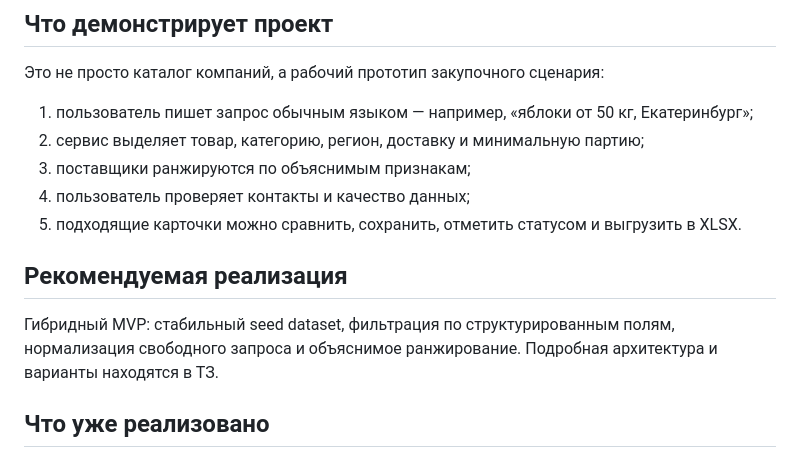
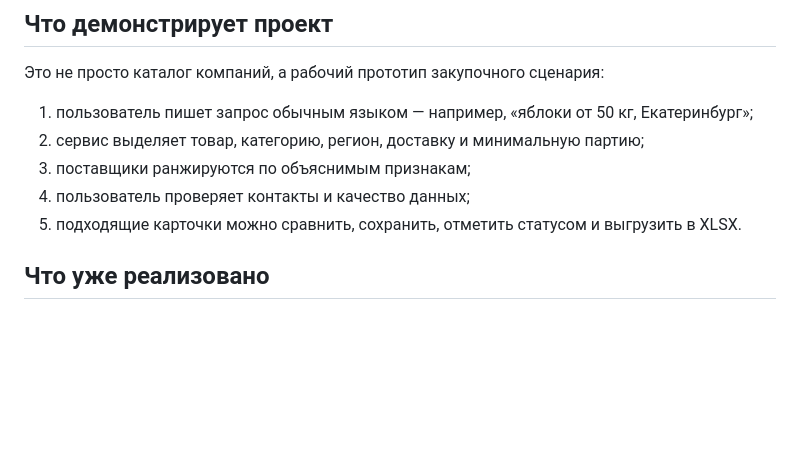
Before and after one commit to SeniorDanilBodrov/foodsource, a Markdown page: README.md, the part around the change. Drawn GitHub-style; blank space fills up the shorter version.

Commit message:
Update README to remove implementation recommendations
Removed recommended implementation section from README.

```diff
--- a/README.md
+++ b/README.md
@@ -15,9 +15,6 @@
 5. подходящие карточки можно сравнить, сохранить, отметить статусом и выгрузить в XLSX.
 
 
-## Рекомендуемая реализация
-
-Гибридный MVP: стабильный seed dataset, фильтрация по структурированным полям, нормализация свободного запроса и объяснимое ранжирование. Подробная архитектура и варианты находятся в ТЗ.
 
 ## Что уже реализовано
 
```
